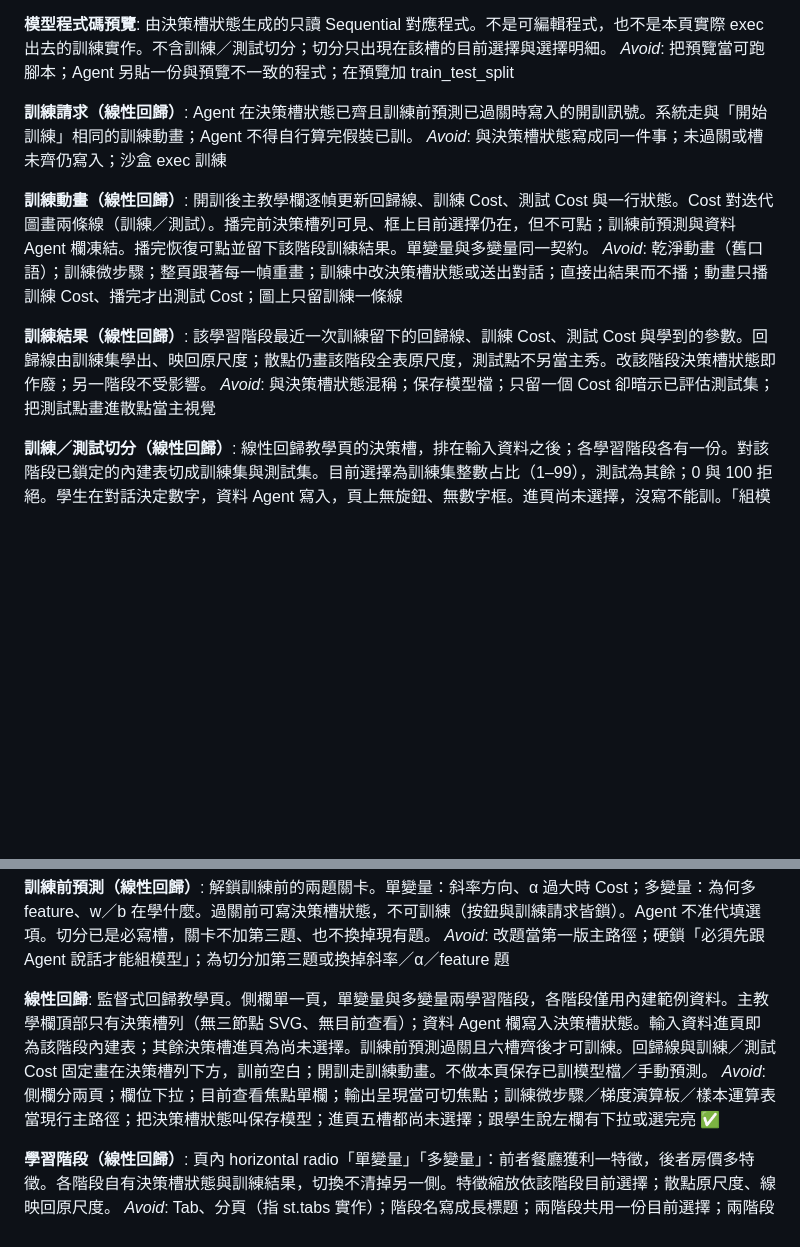
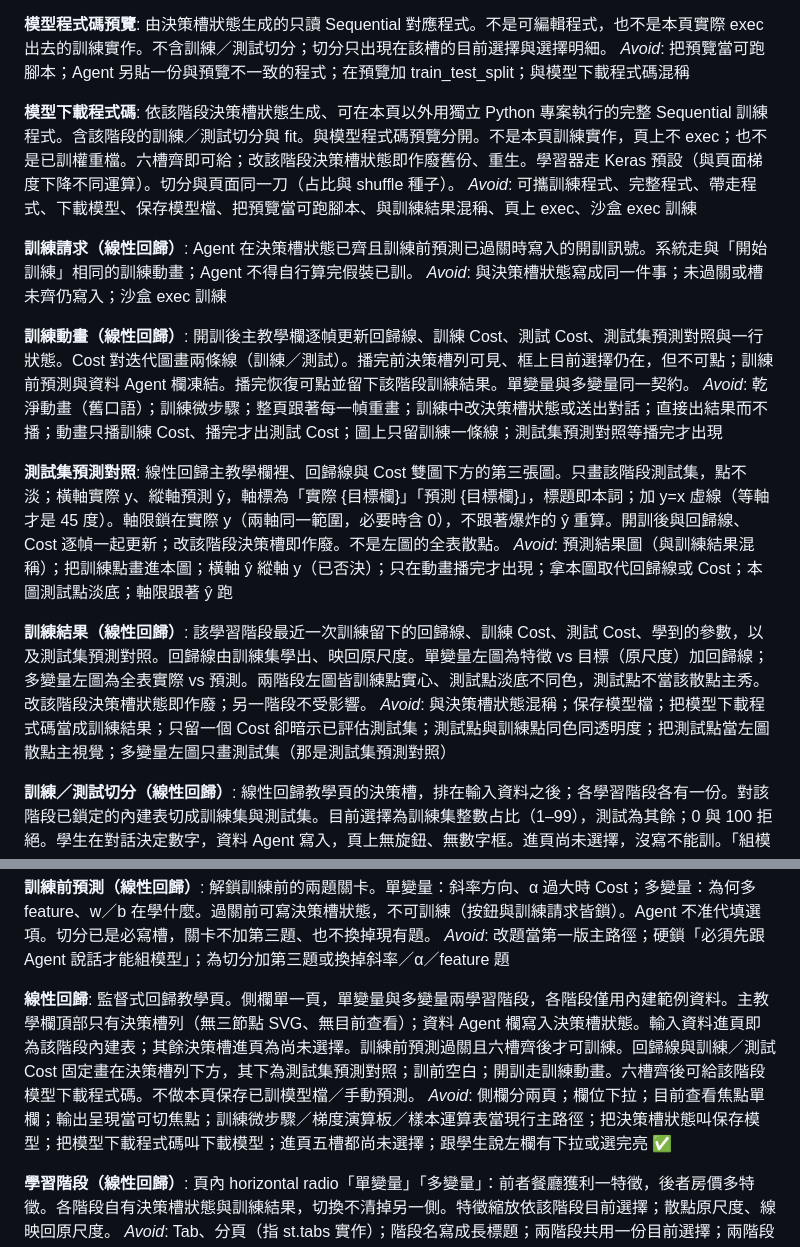
Before and after one commit to mz038197/dataset-streamlit-shell-installer, a Markdown page: CONTEXT.md, 2 parts joined by grey strips. Drawn GitHub-style; blank space fills up the shorter version.

Commit message:
docs(linear-regression): 記錄測試集預測對照契約
ADR 0018 補在 0015／0017 上，詞彙改為訓練畫面含第三張測試集圖。

Co-authored-by: Cursor <cursoragent@cursor.com>

```diff
--- a/CONTEXT.md
+++ b/CONTEXT.md
@@ -286,19 +286,27 @@ _Avoid_: 保存模型、模型 JSON、stack、form；與訓練結果混稱；改
 
 **模型程式碼預覽**:
 由決策槽狀態生成的只讀 Sequential 對應程式。不是可編輯程式，也不是本頁實際 exec 出去的訓練實作。不含訓練／測試切分；切分只出現在該槽的目前選擇與選擇明細。
-_Avoid_: 把預覽當可跑腳本；Agent 另貼一份與預覽不一致的程式；在預覽加 train_test_split
+_Avoid_: 把預覽當可跑腳本；Agent 另貼一份與預覽不一致的程式；在預覽加 train_test_split；與模型下載程式碼混稱
+
+**模型下載程式碼**:
+依該階段決策槽狀態生成、可在本頁以外用獨立 Python 專案執行的完整 Sequential 訓練程式。含該階段的訓練／測試切分與 fit。與模型程式碼預覽分開。不是本頁訓練實作，頁上不 exec；也不是已訓權重檔。六槽齊即可給；改該階段決策槽狀態即作廢舊份、重生。學習器走 Keras 預設（與頁面梯度下降不同運算）。切分與頁面同一刀（占比與 shuffle 種子）。
+_Avoid_: 可攜訓練程式、完整程式、帶走程式、下載模型、保存模型檔、把預覽當可跑腳本、與訓練結果混稱、頁上 exec、沙盒 exec 訓練
 
 **訓練請求（線性回歸）**:
 Agent 在決策槽狀態已齊且訓練前預測已過關時寫入的開訓訊號。系統走與「開始訓練」相同的訓練動畫；Agent 不得自行算完假裝已訓。
 _Avoid_: 與決策槽狀態寫成同一件事；未過關或槽未齊仍寫入；沙盒 exec 訓練
 
 **訓練動畫（線性回歸）**:
-開訓後主教學欄逐幀更新回歸線、訓練 Cost、測試 Cost 與一行狀態。Cost 對迭代圖畫兩條線（訓練／測試）。播完前決策槽列可見、框上目前選擇仍在，但不可點；訓練前預測與資料 Agent 欄凍結。播完恢復可點並留下該階段訓練結果。單變量與多變量同一契約。
-_Avoid_: 乾淨動畫（舊口語）；訓練微步驟；整頁跟著每一幀重畫；訓練中改決策槽狀態或送出對話；直接出結果而不播；動畫只播訓練 Cost、播完才出測試 Cost；圖上只留訓練一條線
+開訓後主教學欄逐幀更新回歸線、訓練 Cost、測試 Cost、測試集預測對照與一行狀態。Cost 對迭代圖畫兩條線（訓練／測試）。播完前決策槽列可見、框上目前選擇仍在，但不可點；訓練前預測與資料 Agent 欄凍結。播完恢復可點並留下該階段訓練結果。單變量與多變量同一契約。
+_Avoid_: 乾淨動畫（舊口語）；訓練微步驟；整頁跟著每一幀重畫；訓練中改決策槽狀態或送出對話；直接出結果而不播；動畫只播訓練 Cost、播完才出測試 Cost；圖上只留訓練一條線；測試集預測對照等播完才出現
+
+**測試集預測對照**:
+線性回歸主教學欄裡、回歸線與 Cost 雙圖下方的第三張圖。只畫該階段測試集，點不淡；橫軸實際 y、縱軸預測 ŷ，軸標為「實際 {目標欄}」「預測 {目標欄}」，標題即本詞；加 y=x 虛線（等軸才是 45 度）。軸限鎖在實際 y（兩軸同一範圍，必要時含 0），不跟著爆炸的 ŷ 重算。開訓後與回歸線、Cost 逐幀一起更新；改該階段決策槽即作廢。不是左圖的全表散點。
+_Avoid_: 預測結果圖（與訓練結果混稱）；把訓練點畫進本圖；橫軸 ŷ 縱軸 y（已否決）；只在動畫播完才出現；拿本圖取代回歸線或 Cost；本圖測試點淡底；軸限跟著 ŷ 跑
 
 **訓練結果（線性回歸）**:
-該學習階段最近一次訓練留下的回歸線、訓練 Cost、測試 Cost 與學到的參數。回歸線由訓練集學出、映回原尺度；散點仍畫該階段全表原尺度，測試點不另當主秀。改該階段決策槽狀態即作廢；另一階段不受影響。
-_Avoid_: 與決策槽狀態混稱；保存模型檔；只留一個 Cost 卻暗示已評估測試集；把測試點畫進散點當主視覺
+該學習階段最近一次訓練留下的回歸線、訓練 Cost、測試 Cost、學到的參數，以及測試集預測對照。回歸線由訓練集學出、映回原尺度。單變量左圖為特徵 vs 目標（原尺度）加回歸線；多變量左圖為全表實際 vs 預測。兩階段左圖皆訓練點實心、測試點淡底不同色，測試點不當該散點主秀。改該階段決策槽狀態即作廢；另一階段不受影響。
+_Avoid_: 與決策槽狀態混稱；保存模型檔；把模型下載程式碼當成訓練結果；只留一個 Cost 卻暗示已評估測試集；測試點與訓練點同色同透明度；把測試點當左圖散點主視覺；多變量左圖只畫測試集（那是測試集預測對照）
 
 **訓練／測試切分（線性回歸）**:
 線性回歸教學頁的決策槽，排在輸入資料之後；各學習階段各有一份。對該階段已鎖定的內建表切成訓練集與測試集。目前選擇為訓練集整數占比（1–99），測試為其餘；0 與 100 拒絕。學生在對話決定數字，資料 Agent 寫入，頁上無旋鈕、無數字框。進頁尚未選擇，沒寫不能訓。「組模型」預設寫入不含此槽，必須另寫。訓練吃訓練集；動畫期間與訓後都同時更新訓練 Cost 與測試 Cost，Cost 對迭代圖為兩條線。只留在該頁狀態，不寫檔。
@@ -309,8 +317,8 @@ _Avoid_: 資料切分（槽名；那是前處理側欄頁）、決策欄、訓
 _Avoid_: 改題當第一版主路徑；硬鎖「必須先跟 Agent 說話才能組模型」；為切分加第三題或換掉斜率／α／feature 題
 
 **線性回歸**:
-監督式回歸教學頁。側欄單一頁，單變量與多變量兩學習階段，各階段僅用內建範例資料。主教學欄頂部只有決策槽列（無三節點 SVG、無目前查看）；資料 Agent 欄寫入決策槽狀態。輸入資料進頁即為該階段內建表；其餘決策槽進頁為尚未選擇。訓練前預測過關且六槽齊後才可訓練。回歸線與訓練／測試 Cost 固定畫在決策槽列下方，訓前空白；開訓走訓練動畫。不做本頁保存已訓模型檔／手動預測。
-_Avoid_: 側欄分兩頁；欄位下拉；目前查看焦點單欄；輸出呈現當可切焦點；訓練微步驟／梯度演算板／樣本運算表當現行主路徑；把決策槽狀態叫保存模型；進頁五槽都尚未選擇；跟學生說左欄有下拉或選完亮 ✅
+監督式回歸教學頁。側欄單一頁，單變量與多變量兩學習階段，各階段僅用內建範例資料。主教學欄頂部只有決策槽列（無三節點 SVG、無目前查看）；資料 Agent 欄寫入決策槽狀態。輸入資料進頁即為該階段內建表；其餘決策槽進頁為尚未選擇。訓練前預測過關且六槽齊後才可訓練。回歸線與訓練／測試 Cost 固定畫在決策槽列下方，其下為測試集預測對照；訓前空白；開訓走訓練動畫。六槽齊後可給該階段模型下載程式碼。不做本頁保存已訓模型檔／手動預測。
+_Avoid_: 側欄分兩頁；欄位下拉；目前查看焦點單欄；輸出呈現當可切焦點；訓練微步驟／梯度演算板／樣本運算表當現行主路徑；把決策槽狀態叫保存模型；把模型下載程式碼叫下載模型；進頁五槽都尚未選擇；跟學生說左欄有下拉或選完亮 ✅
 
 **學習階段（線性回歸）**:
 頁內 horizontal radio「單變量」「多變量」：前者餐廳獲利一特徵，後者房價多特徵。各階段自有決策槽狀態與訓練結果，切換不清掉另一側。特徵縮放依該階段目前選擇；散點原尺度、線映回原尺度。
```
Also changed, not shown: docs/adr/0018-linear-regression-test-prediction-plot.md (added, +5 -0 lines).
